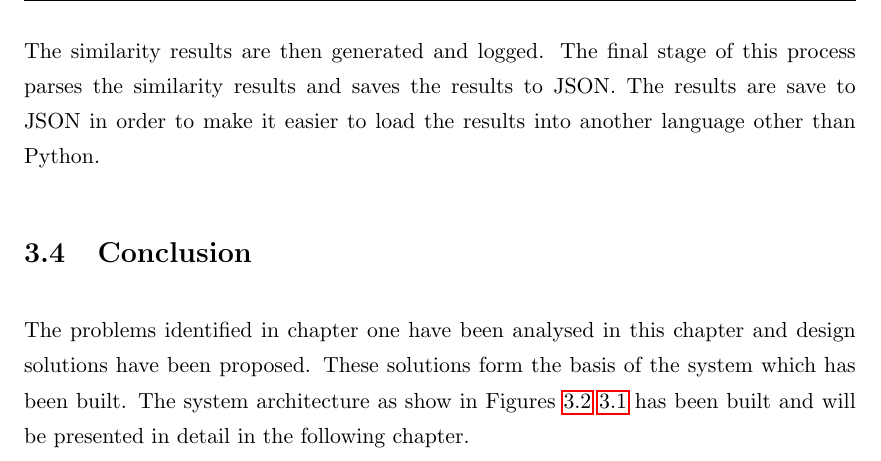
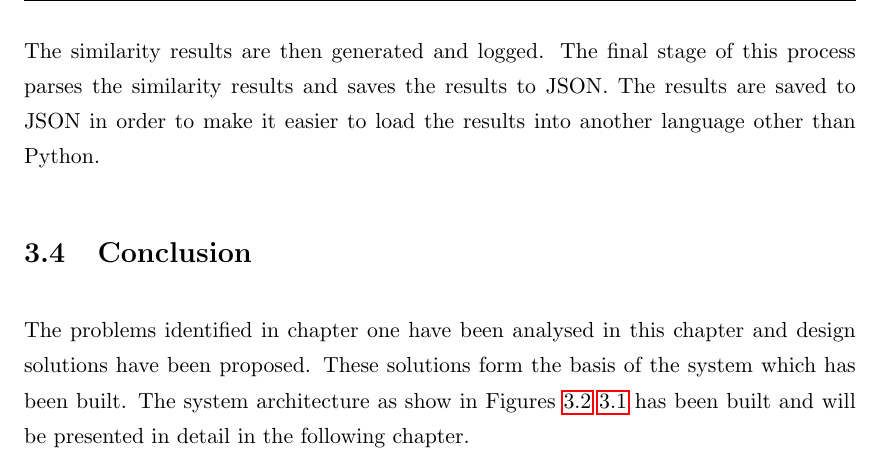
Before and after one commit to PinPinIre/Final-Year-Project-Report, a LaTeX thesis (src/Latex/Thesis.tex, which reads src/Latex/Chapters/Chapter3.tex): part of page 25 of 30, cut so that both start at the same text. Compiled offline with pdfLaTeX.

Commit message:
Fix typo

```diff
--- a/src/Latex/Chapters/Chapter3.tex
+++ b/src/Latex/Chapters/Chapter3.tex
@@ -142,7 +142,7 @@ Once we have done this we can query the Word2Vec model to find words and documen
 
 The similarity results are then generated and logged.
 The final stage of this process parses the similarity results and saves the results to JSON.
-The results are save to JSON in order to make it easier to load the results into another language other than Python.
+The results are saved to JSON in order to make it easier to load the results into another language other than Python.
 
 \section{Conclusion}
 The problems identified in chapter one have been analysed in this chapter and design solutions have been proposed.
```
